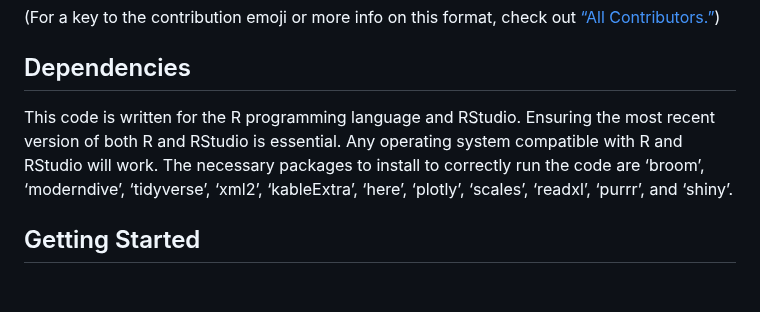
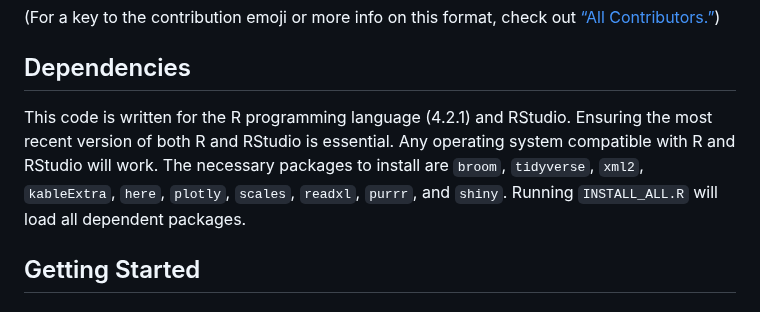
Before and after one commit to Dance-Data-Project/smith-capstone-23, a Markdown page: README.md, the part around one of its changes. GitHub-like rendering.

```diff
--- a/README.md
+++ b/README.md
@@ -23,7 +23,7 @@ The project is a part of Smith College Statistical and Data Science Capstone in
 
 ## Dependencies
 
-This code is written for the R programming language and RStudio. Ensuring the most recent version of both R and RStudio is essential. Any operating system compatible with R and RStudio will work. The necessary packages to install to correctly run the code are ‘broom’, ‘moderndive’, ‘tidyverse’, ‘xml2’, ‘kableExtra’, ‘here’, ‘plotly’, ‘scales’, ‘readxl’, ‘purrr’, and ‘shiny’.
+This code is written for the R programming language (4.2.1) and RStudio. Ensuring the most recent version of both R and RStudio is essential. Any operating system compatible with R and RStudio will work. The necessary packages to install are `broom`, `tidyverse`, `xml2`, `kableExtra`, `here`, `plotly`, `scales`, `readxl`, `purrr`, and `shiny`. Running `INSTALL_ALL.R` will load all dependent packages.
 
 
 ## Getting Started
```
Also changed, not shown: other parts of README.md (+6 -7 lines).
